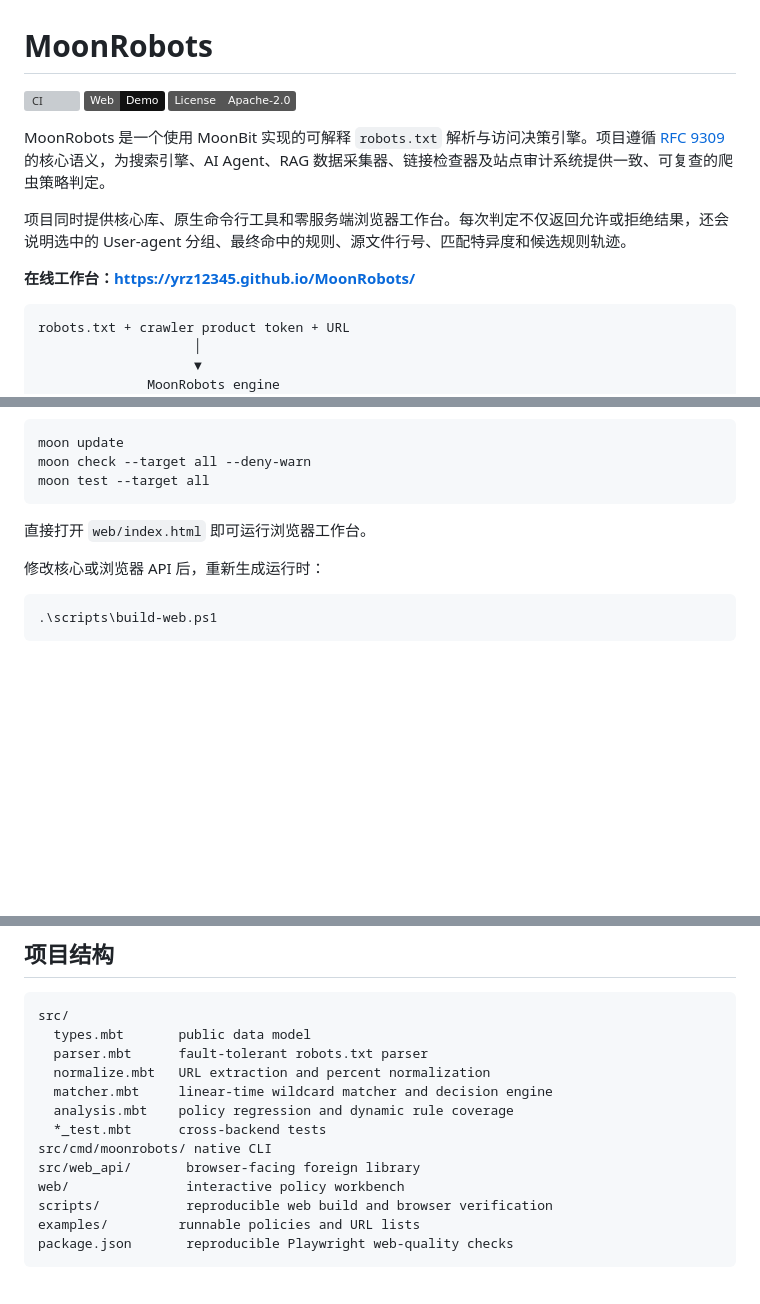
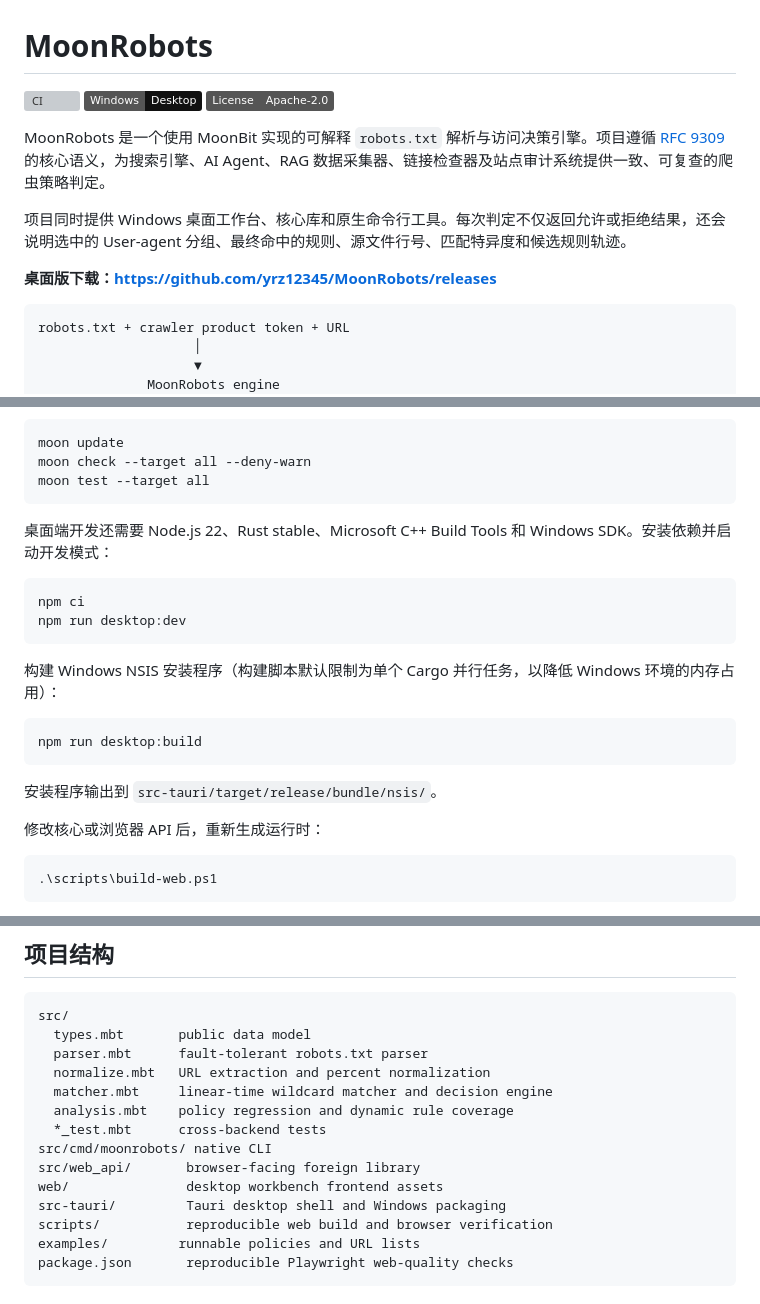
Before and after one commit to yrz12345/MoonRobots, a Markdown page: README.md, 3 parts joined by grey strips. Rendered like a GitHub page; badges without logos; blank space fills up the shorter version; grey boxes are pictures that could not be loaded.

````diff
--- a/README.md
+++ b/README.md
@@ -1,14 +1,14 @@
 # MoonRobots
 
 [![CI](https://github.com/yrz12345/MoonRobots/actions/workflows/ci.yml/badge.svg)](https://github.com/yrz12345/MoonRobots/actions/workflows/ci.yml)
-[![Web Demo](https://img.shields.io/badge/Web-Demo-111111)](https://yrz12345.github.io/MoonRobots/)
+[![Desktop](https://img.shields.io/badge/Windows-Desktop-111111)](https://github.com/yrz12345/MoonRobots/releases)
 [![License](https://img.shields.io/badge/License-Apache--2.0-555555.svg)](LICENSE)
 
 MoonRobots 是一个使用 MoonBit 实现的可解释 `robots.txt` 解析与访问决策引擎。项目遵循 [RFC 9309](https://www.rfc-editor.org/rfc/rfc9309.html) 的核心语义，为搜索引擎、AI Agent、RAG 数据采集器、链接检查器及站点审计系统提供一致、可复查的爬虫策略判定。
 
-项目同时提供核心库、原生命令行工具和零服务端浏览器工作台。每次判定不仅返回允许或拒绝结果，还会说明选中的 User-agent 分组、最终命中的规则、源文件行号、匹配特异度和候选规则轨迹。
+项目同时提供 Windows 桌面工作台、核心库和原生命令行工具。每次判定不仅返回允许或拒绝结果，还会说明选中的 User-agent 分组、最终命中的规则、源文件行号、匹配特异度和候选规则轨迹。
 
-**在线工作台：<https://yrz12345.github.io/MoonRobots/>**
+**桌面版下载：<https://github.com/yrz12345/MoonRobots/releases>**
 
 ```text
 robots.txt + crawler product token + URL
@@ -62,7 +62,20 @@ moon check --target all --deny-warn
 moon test --target all
 ```
 
-直接打开 `web/index.html` 即可运行浏览器工作台。
+桌面端开发还需要 Node.js 22、Rust stable、Microsoft C++ Build Tools 和 Windows SDK。安装依赖并启动开发模式：
+
+```powershell
+npm ci
+npm run desktop:dev
+```
+
+构建 Windows NSIS 安装程序（构建脚本默认限制为单个 Cargo 并行任务，以降低 Windows 环境的内存占用）：
+
+```powershell
+npm run desktop:build
+```
+
+安装程序输出到 `src-tauri/target/release/bundle/nsis/`。
 
 修改核心或浏览器 API 后，重新生成运行时：
 
@@ -224,7 +237,8 @@ src/
   *_test.mbt      cross-backend tests
 src/cmd/moonrobots/ native CLI
 src/web_api/       browser-facing foreign library
-web/               interactive policy workbench
+web/               desktop workbench frontend assets
+src-tauri/         Tauri desktop shell and Windows packaging
 scripts/           reproducible web build and browser verification
 examples/         runnable policies and URL lists
 package.json       reproducible Playwright web-quality checks
````
Also changed, not shown: other parts of README.md (+7 -7 lines), web/preview-analysis.png, web/preview-desktop.png, 17 other files.
